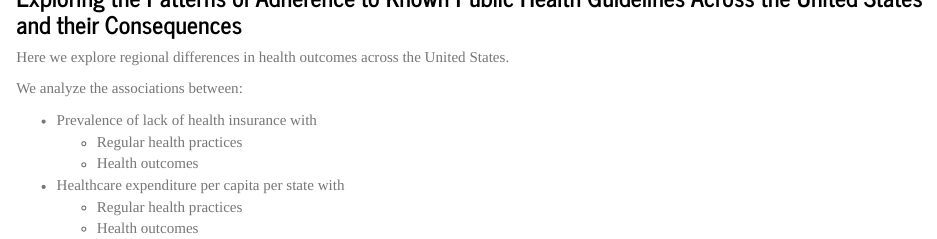
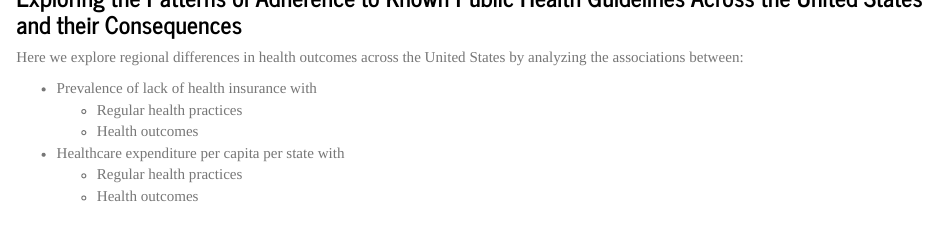
Before and after one commit to cj2493/p8105_fp_mjcr, an R Markdown document (index.Rmd): the page in a window 1100 px wide, from 200 px down. Rendered offline with R 4.5, knitr and Pandoc, with nearby package versions.

Commit message:
grammar error

```diff
--- a/index.Rmd
+++ b/index.Rmd
@@ -6,9 +6,7 @@ title: "500 Cities Project"
 
 ### Exploring the Patterns of Adherence to Known Public Health Guidelines Across the United States and their Consequences
 
-Here we explore regional differences in health outcomes across the United States.
-
-We analyze the associations between:
+Here we explore regional differences in health outcomes across the United States by analyzing the associations between:
 
 * Prevalence of lack of health insurance with
     * Regular health practices
```
Also changed, not shown: index.html.
